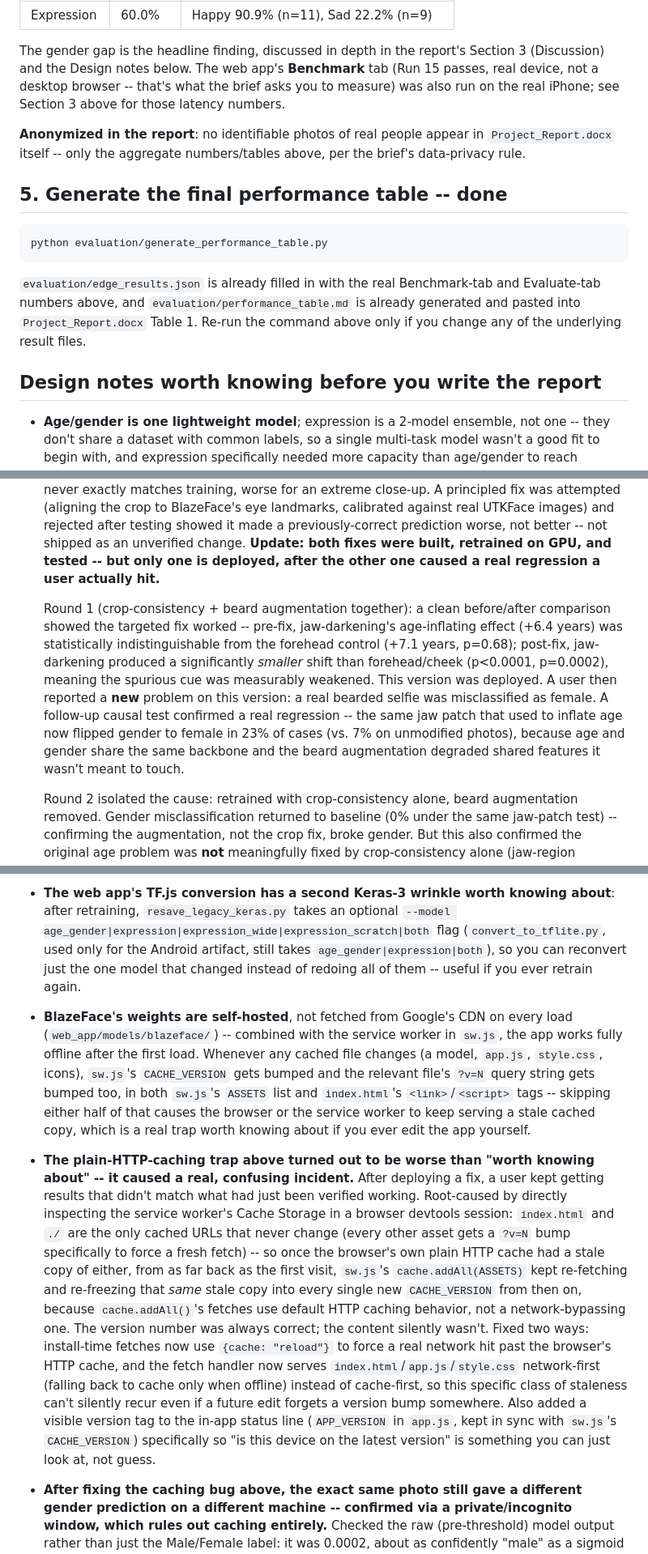
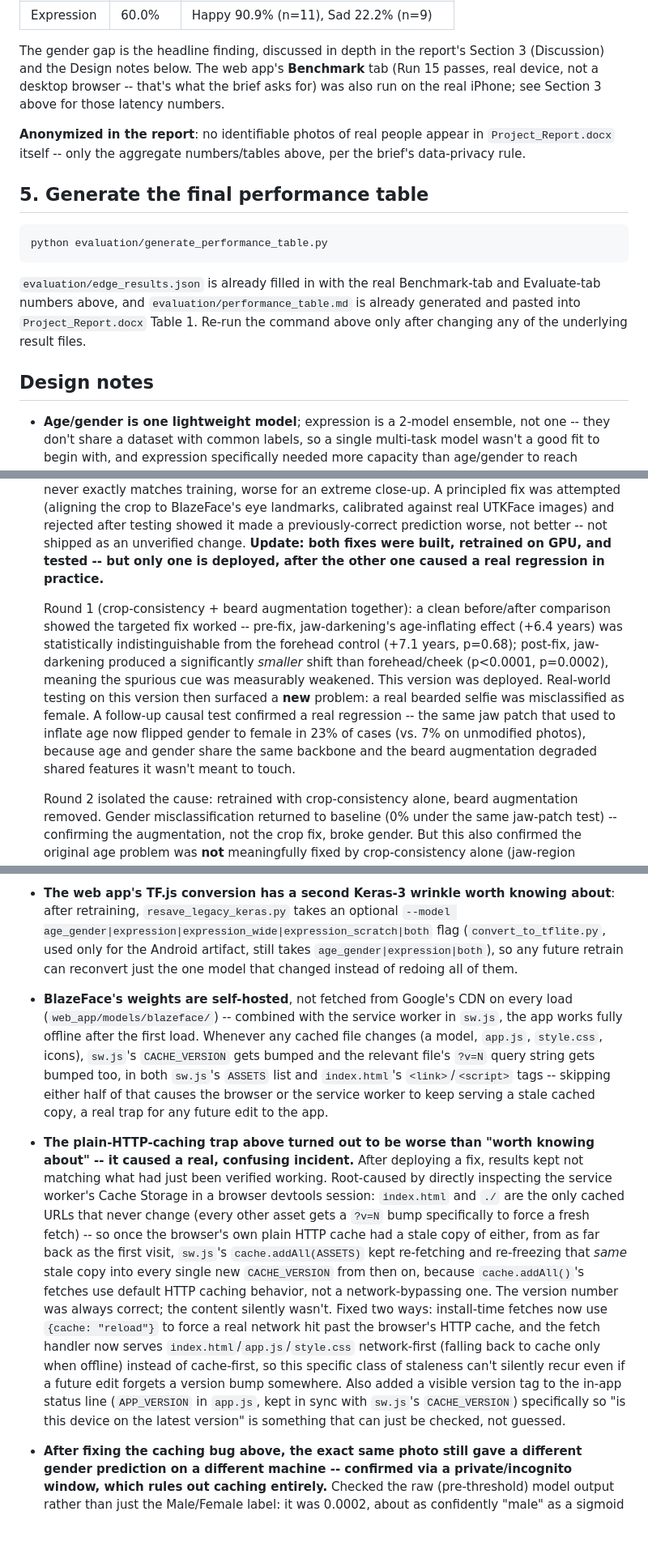
Before and after one commit to BrailleNshuti/Project-Edge-AI, a Markdown page: README.md, 3 parts joined by grey strips. Shown at 81% size. Drawn GitHub-style; blank space fills up the shorter version.

````diff
--- a/README.md
+++ b/README.md
@@ -205,14 +205,14 @@ numbers (also in `evaluation_tables.md` and `Project_Report.docx` Table 2):
 
 The gender gap is the headline finding, discussed in depth in the report's Section 3
 (Discussion) and the Design notes below. The web app's **Benchmark** tab (Run 15 passes,
-real device, not a desktop browser -- that's what the brief asks you to measure) was also
-run on the real iPhone; see Section 3 above for those latency numbers.
+real device, not a desktop browser -- that's what the brief asks for) was also run on the
+real iPhone; see Section 3 above for those latency numbers.
 
 **Anonymized in the report**: no identifiable photos of real people appear in
 `Project_Report.docx` itself -- only the aggregate numbers/tables above, per the brief's
 data-privacy rule.
 
-## 5. Generate the final performance table -- done
+## 5. Generate the final performance table
 
 ```
 python evaluation/generate_performance_table.py
@@ -220,10 +220,10 @@ python evaluation/generate_performance_table.py
 
 `evaluation/edge_results.json` is already filled in with the real Benchmark-tab and
 Evaluate-tab numbers above, and `evaluation/performance_table.md` is already generated
-and pasted into `Project_Report.docx` Table 1. Re-run the command above only if you
-change any of the underlying result files.
+and pasted into `Project_Report.docx` Table 1. Re-run the command above only after
+changing any of the underlying result files.
 
-## Design notes worth knowing before you write the report
+## Design notes
 
 - **Age/gender is one lightweight model**; expression is a 2-model ensemble, not one --
   they don't share a dataset with common labels, so a single multi-task model wasn't a
@@ -276,19 +276,19 @@ change any of the underlying result files.
   calibrated against real UTKFace images) and rejected after testing showed it made a
   previously-correct prediction worse, not better -- not shipped as an unverified change.
   **Update: both fixes were built, retrained on GPU, and tested -- but only one is
-  deployed, after the other one caused a real regression a user actually hit.**
+  deployed, after the other one caused a real regression in practice.**
 
   Round 1 (crop-consistency + beard augmentation together): a clean before/after
   comparison showed the targeted fix worked -- pre-fix, jaw-darkening's age-inflating
   effect (+6.4 years) was statistically indistinguishable from the forehead control (+7.1
   years, p=0.68); post-fix, jaw-darkening produced a significantly *smaller* shift than
   forehead/cheek (p<0.0001, p=0.0002), meaning the spurious cue was measurably weakened.
-  This version was deployed. A user then reported a **new** problem on this version: a
-  real bearded selfie was misclassified as female. A follow-up causal test confirmed a
-  real regression -- the same jaw patch that used to inflate age now flipped gender to
-  female in 23% of cases (vs. 7% on unmodified photos), because age and gender share the
-  same backbone and the beard augmentation degraded shared features it wasn't meant to
-  touch.
+  This version was deployed. Real-world testing on this version then surfaced a **new**
+  problem: a real bearded selfie was misclassified as female. A follow-up causal test
+  confirmed a real regression -- the same jaw patch that used to inflate age now flipped
+  gender to female in 23% of cases (vs. 7% on unmodified photos), because age and gender
+  share the same backbone and the beard augmentation degraded shared features it wasn't
+  meant to touch.
 
   Round 2 isolated the cause: retrained with crop-consistency alone, beard augmentation
   removed. Gender misclassification returned to baseline (0% under the same jaw-patch
@@ -445,24 +447,24 @@ change any of the underlying result files.
 - **The web app's TF.js conversion has a second Keras-3 wrinkle worth knowing about**:
   after retraining, `resave_legacy_keras.py` takes an optional `--model
   age_gender|expression|expression_wide|expression_scratch|both` flag (`convert_to_tflite.py`,
-  used only for the Android artifact, still takes `age_gender|expression|both`), so you
-  can reconvert just the one model that changed instead of redoing all of them -- useful
-  if you ever retrain again.
+  used only for the Android artifact, still takes `age_gender|expression|both`), so any
+  future retrain can reconvert just the one model that changed instead of redoing all of
+  them.
 - **BlazeFace's weights are self-hosted**, not fetched from Google's CDN on every load
   (`web_app/models/blazeface/`) -- combined with the service worker in `sw.js`, the app
   works fully offline after the first load. Whenever any cached file changes (a model,
   `app.js`, `style.css`, icons), `sw.js`'s `CACHE_VERSION` gets bumped and the relevant
   file's `?v=N` query string gets bumped too, in both `sw.js`'s `ASSETS` list and
   `index.html`'s `<link>`/`<script>` tags -- skipping either half of that causes the
-  browser or the service worker to keep serving a stale cached copy, which is a real trap
-  worth knowing about if you ever edit the app yourself.
+  browser or the service worker to keep serving a stale cached copy, a real trap for any
+  future edit to the app.
 - **The plain-HTTP-caching trap above turned out to be worse than "worth knowing about"
-  -- it caused a real, confusing incident.** After deploying a fix, a user kept getting
-  results that didn't match what had just been verified working. Root-caused by directly
-  inspecting the service worker's Cache Storage in a browser devtools session: `index.html`
-  and `./` are the only cached URLs that never change (every other asset gets a `?v=N`
-  bump specifically to force a fresh fetch) -- so once the browser's own plain HTTP cache
-  had a stale copy of either, from as far back as the first visit, `sw.js`'s
+  -- it caused a real, confusing incident.** After deploying a fix, results kept not
+  matching what had just been verified working. Root-caused by directly inspecting the
+  service worker's Cache Storage in a browser devtools session: `index.html` and `./` are
+  the only cached URLs that never change (every other asset gets a `?v=N` bump
+  specifically to force a fresh fetch) -- so once the browser's own plain HTTP cache had
+  a stale copy of either, from as far back as the first visit, `sw.js`'s
   `cache.addAll(ASSETS)` kept re-fetching and re-freezing that *same* stale copy into
   every single new `CACHE_VERSION` from then on, because `cache.addAll()`'s fetches use
   default HTTP caching behavior, not a network-bypassing one. The version number was
@@ -473,7 +475,7 @@ change any of the underlying result files.
   staleness can't silently recur even if a future edit forgets a version bump somewhere.
   Also added a visible version tag to the in-app status line (`APP_VERSION` in `app.js`,
   kept in sync with `sw.js`'s `CACHE_VERSION`) specifically so "is this device on the
-  latest version" is something you can just look at, not guess.
+  latest version" is something that can just be checked, not guessed.
 - **After fixing the caching bug above, the exact same photo still gave a different
   gender prediction on a different machine -- confirmed via a private/incognito window,
   which rules out caching entirely.** Checked the raw (pre-threshold) model output rather
````
Also changed, not shown: other parts of README.md (+109 -107 lines), QUICKSTART.md (+21 -22 lines).
